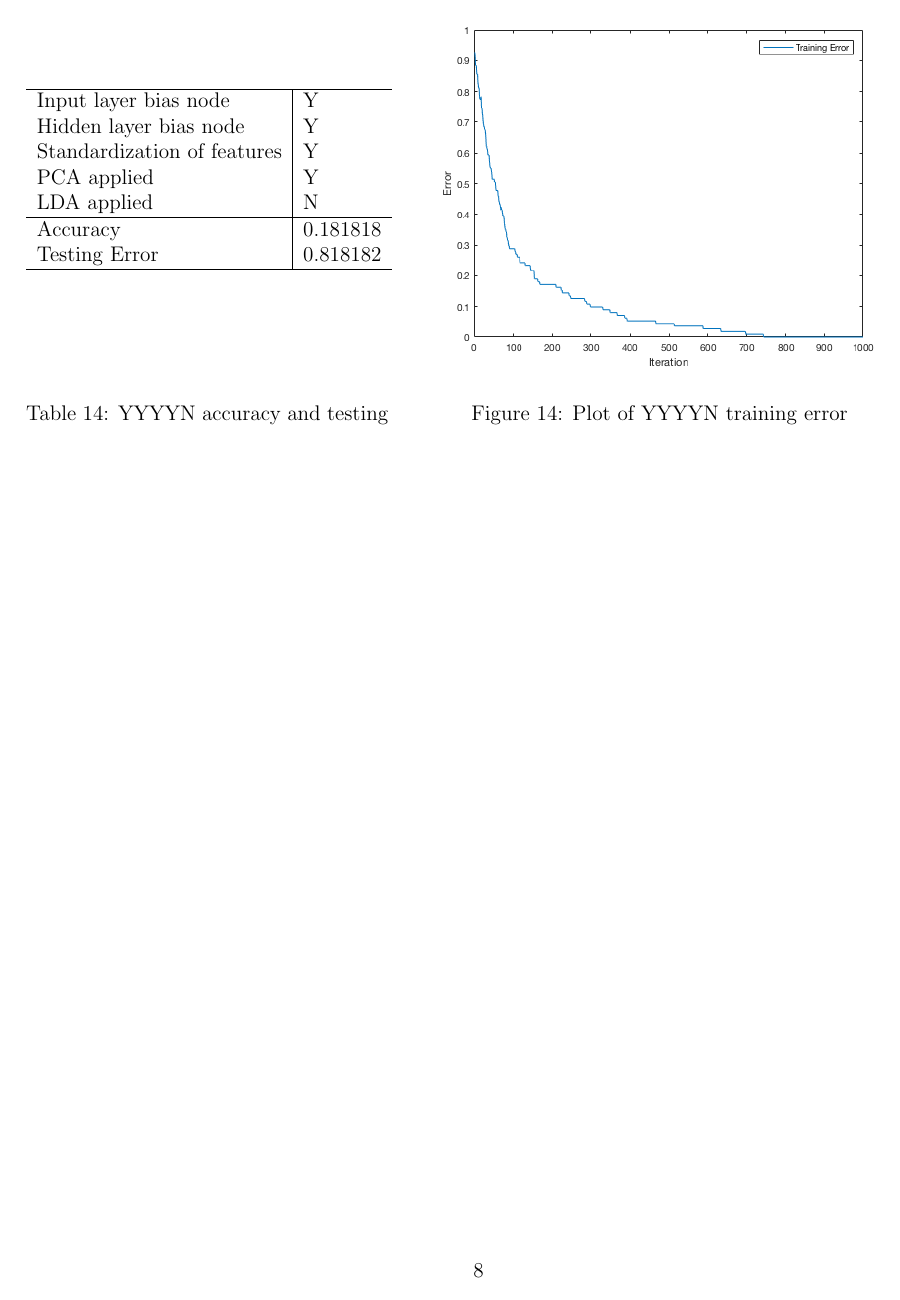
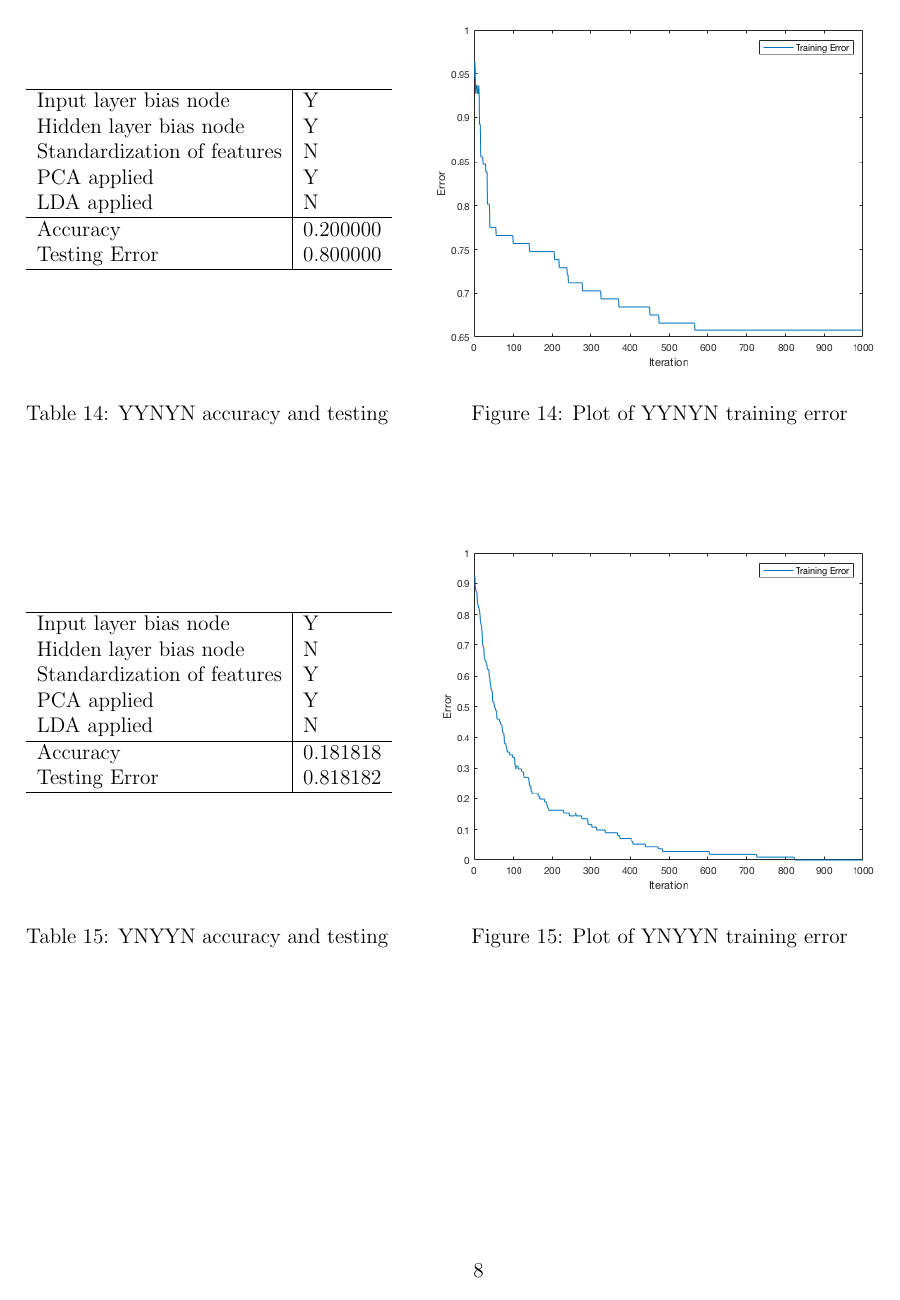
Before and after one commit to alexmarion/CS499I_Advanced_Neural_Networks, a LaTeX document (Latex/ANN.tex): page 9 of 9 before the commit and page 9 of 10 after it. Compiled offline with pdfLaTeX.

Commit message:
completed all cases which don't require LDA

```diff
--- a/Latex/ANN.tex
+++ b/Latex/ANN.tex
@@ -375,5 +375,41 @@ All variants were tested using 40 by 40 sized images, a hidden layer size of 20,
 \end{center}
 
 % YYNYN
+\begin{center}
+  \begin{table}[H]
+    \begin{varwidth}[b]{0.4\linewidth}
+      \centering
+      \accuracyAndTestErrorTable{Y}{Y}{N}{Y}{N}{0.200000}{0.800000}{YYNYN accuracy and testing}
+      \label{table:YYNYN}
+    \end{varwidth}%
+    \hfill
+    \begin{minipage}[b]{0.6\linewidth}
+      \centering
+      \includegraphics[width=100mm]{YYNYN_training_error.png}
+      \captionof{figure}{Plot of YYNYN training error}
+      \label{fig:YYNYN}
+    \end{minipage}
+  \end{table}
+\end{center}
+
+
 % YYNNY
+
+
 % YNYYN
+\begin{center}
+  \begin{table}[H]
+    \begin{varwidth}[b]{0.4\linewidth}
+      \centering
+      \accuracyAndTestErrorTable{Y}{N}{Y}{Y}{N}{0.181818}{0.818182}{YNYYN accuracy and testing}
+      \label{table:YNYYN}
+    \end{varwidth}%
+    \hfill
+    \begin{minipage}[b]{0.6\linewidth}
+      \centering
+      \includegraphics[width=100mm]{YNYYN_training_error.png}
+      \captionof{figure}{Plot of YNYYN training error}
+      \label{fig:YNYYN}
+    \end{minipage}
+  \end{table}
+\end{center}
@@ -382,4 +437,8 @@ All variants were tested using 40 by 40 sized images, a hidden layer size of 20,
+\end{center}
+
+
 % NYYNY
+
 
 % YYYYN
 \begin{center}
```
Also changed, not shown: Latex/ANN.pdf, Latex/NYYYN_training_error.png (added), Latex/YNYYN_training_error.png (added), Latex/YYNYN_training_error.png (added), Latex/ANN.tex (20 more changed lines), 6 other files.
